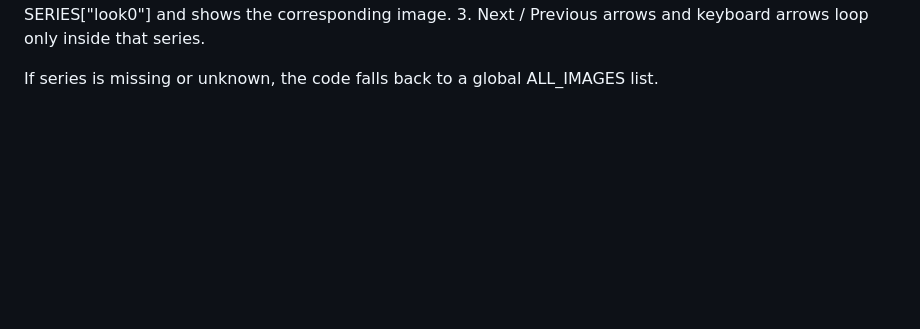
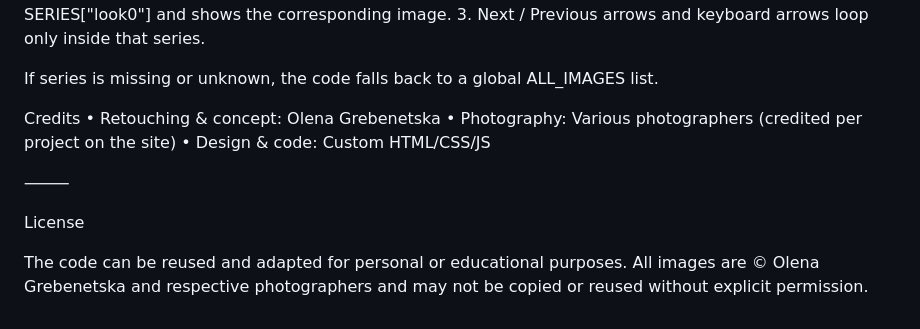
Before and after one commit to grebenetskaya/olenagrebenetskaretouch, a Markdown page: README.md, the part around the change. Drawn GitHub-style; blank space fills up the shorter version.

```diff
--- a/README.md
+++ b/README.md
@@ -106,3 +106,15 @@ When the user opens gallery.html?series=look0&img=0:
 	3.	Next / Previous arrows and keyboard arrows loop only inside that series.
 
 If series is missing or unknown, the code falls back to a global ALL_IMAGES list.
+
+Credits
+	•	Retouching & concept: Olena Grebenetska
+	•	Photography: Various photographers (credited per project on the site)
+	•	Design & code: Custom HTML/CSS/JS
+
+⸻
+
+License
+
+The code can be reused and adapted for personal or educational purposes.
+All images are © Olena Grebenetska and respective photographers and may not be copied or reused without explicit permission.
```
